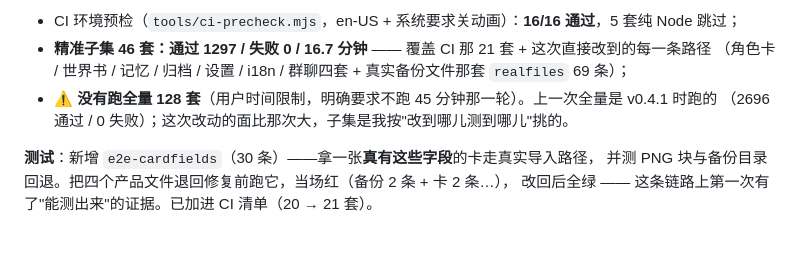
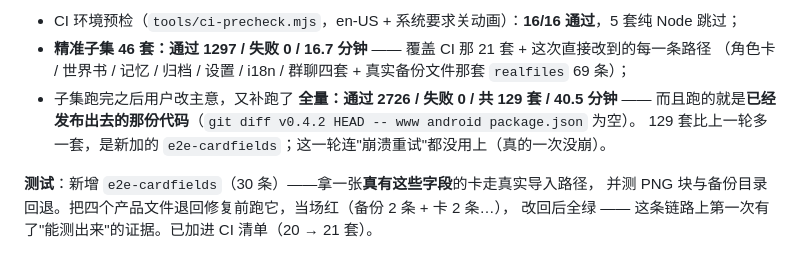
Before and after one commit to nan333680/mengxianju, a Markdown page: CHANGELOG.md, the part around the change. Rendered like a GitHub page.

Commit message:
全量回归（0.4.2 发布版）：2726 通过 / 0 失败 / 129 套 / 40.5 分钟
跑的就是已经发出去的那份代码：git diff v0.4.2 HEAD -- www android package.json 为空。
129 套比上一轮多一套（新增 e2e-cardfields）；这一轮没有任何崩溃，重试机制一次没用上。

CHANGELOG 里先前"没跑全量"的如实说明同步改成实际结果 —— 不留过期的免责句。

```diff
--- a/CHANGELOG.md
+++ b/CHANGELOG.md
@@ -66,8 +66,9 @@ V3 专属字段），V2 卡照旧只写 `chara`；读回来仍然 `ccv3` 优先
 - CI 环境预检（`tools/ci-precheck.mjs`，en-US + 系统要求关动画）：**16/16 通过**，5 套纯 Node 跳过；
 - **精准子集 46 套：通过 1297 / 失败 0 / 16.7 分钟** —— 覆盖 CI 那 21 套 + 这次直接改到的每一条路径
   （角色卡 / 世界书 / 记忆 / 归档 / 设置 / i18n / 群聊四套 + 真实备份文件那套 `realfiles` 69 条）；
-- ⚠️ **没有跑全量 128 套**（用户时间限制，明确要求不跑 45 分钟那一轮）。上一次全量是 v0.4.1 时跑的
-  （2696 通过 / 0 失败）；这次改动的面比那次大，子集是我按"改到哪儿测到哪儿"挑的。
+- 子集跑完之后用户改主意，又补跑了 **全量：通过 2726 / 失败 0 / 共 129 套 / 40.5 分钟** ——
+  而且跑的就是**已经发布出去的那份代码**（`git diff v0.4.2 HEAD -- www android package.json` 为空）。
+  129 套比上一轮多一套，是新加的 `e2e-cardfields`；这一轮连"崩溃重试"都没用上（真的一次没崩）。
 
 **测试**：新增 `e2e-cardfields`（30 条）——拿一张**真有这些字段**的卡走真实导入路径，
 并测 PNG 块与备份目录回退。把四个产品文件退回修复前跑它，当场红（备份 2 条 + 卡 2 条…），
```
